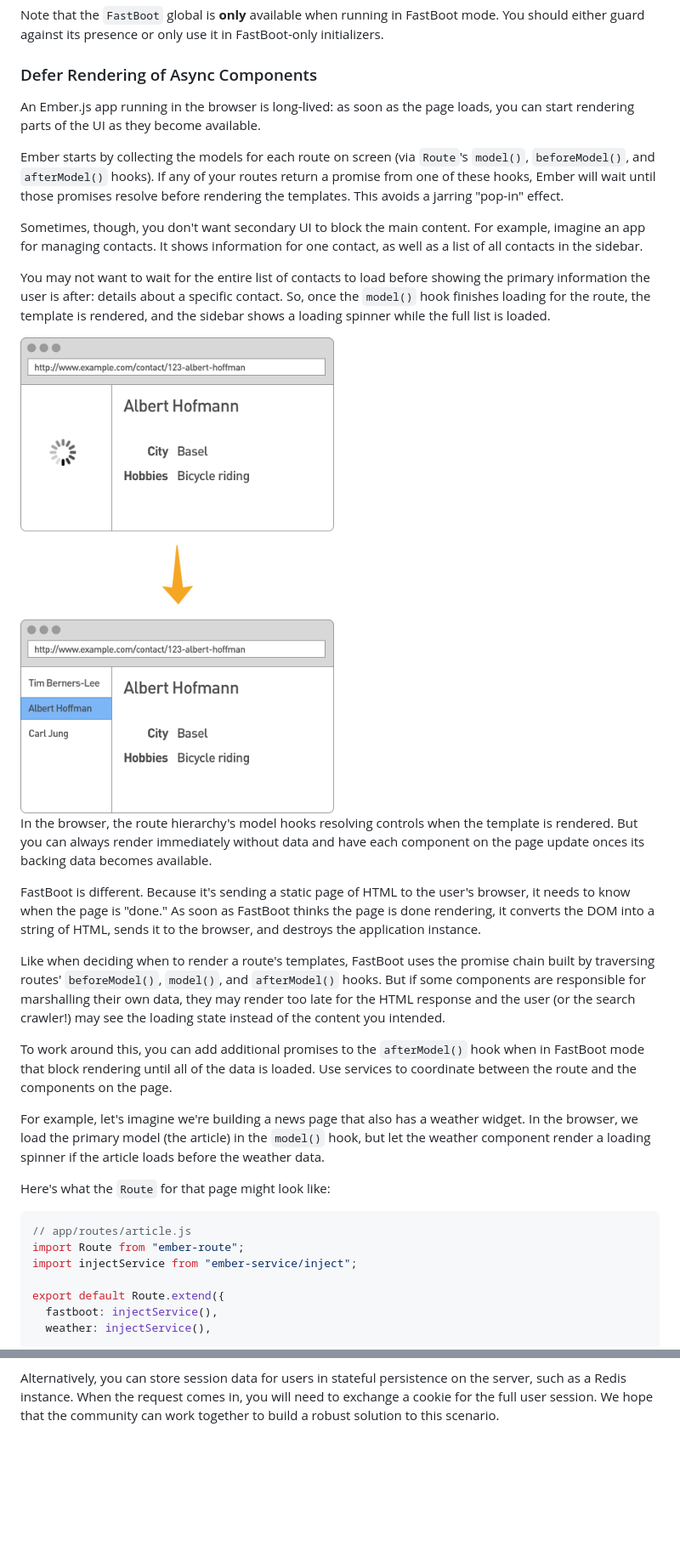
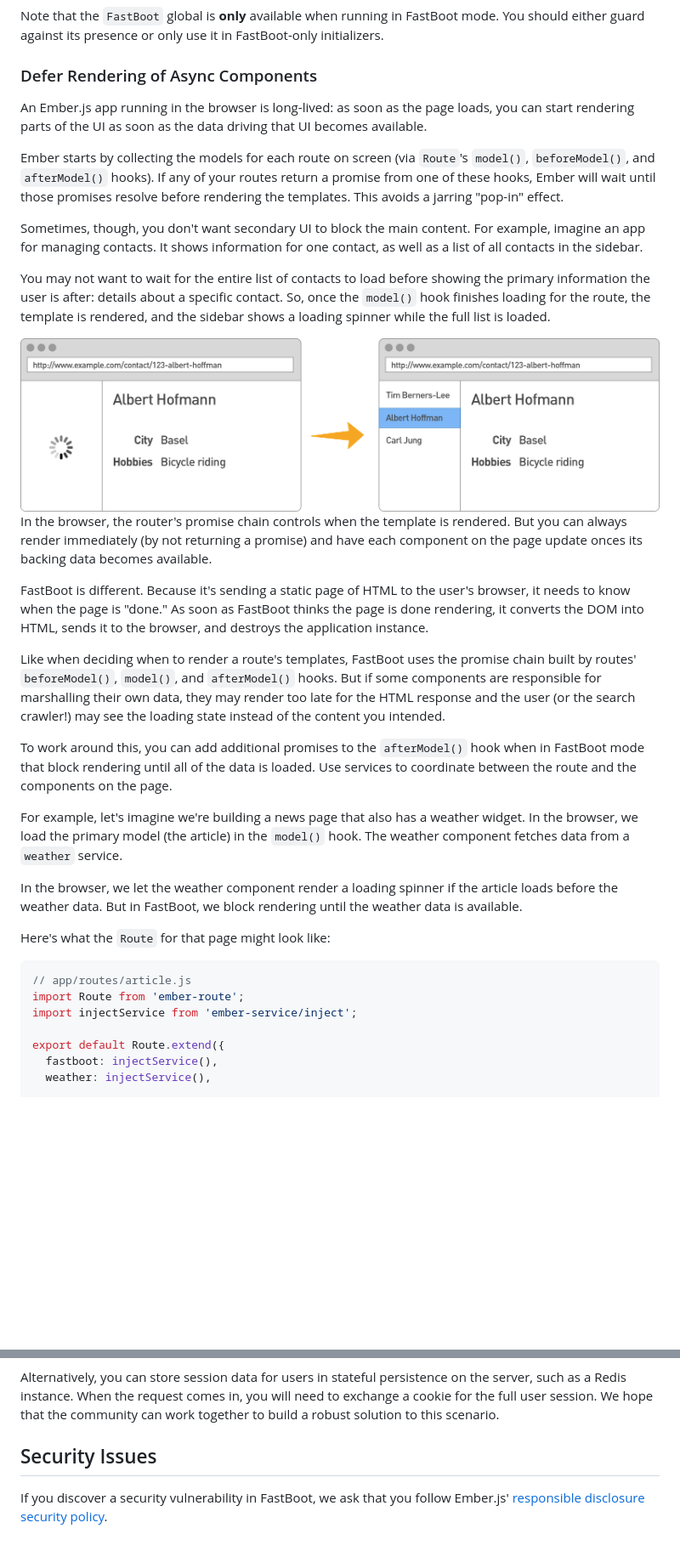
Before and after one commit to ember-fastboot/fastboot-website, a Markdown page: public/docs/architecture.md, 2 parts joined by grey strips. Shown: that part at 85% size. Drawn GitHub-style; pictures changed too: public/docs/images/contacts-example.png; blank space fills up the shorter version.

````diff
--- a/public/docs/architecture.md
+++ b/public/docs/architecture.md
@@ -410,8 +410,8 @@ it in FastBoot-only initializers.
 ### Defer Rendering of Async Components
 
 An Ember.js app running in the browser is long-lived: as soon as the
-page loads, you can start rendering parts of the UI as they become
-available.
+page loads, you can start rendering parts of the UI as soon as the data
+driving that UI becomes available.
 
 Ember starts by collecting the models for each route on screen (via
 `Route`'s `model()`, `beforeModel()`, and `afterModel()` hooks). If any
@@ -430,22 +430,21 @@ specific contact. So, once the `model()` hook finishes loading for the
 route, the template is rendered, and the sidebar shows a loading spinner
 while the full list is loaded.
 
-<img src="images/contacts-example.png" width="437" height="662">
+<img src="images/contacts-example.png" width="991">
 
-In the browser, the route hierarchy's model hooks resolving controls
-when the template is rendered. But you can always render immediately
-without data and have each component on the page update onces its
-backing data becomes available.
+In the browser, the router's promise chain controls when the template is
+rendered. But you can always render immediately (by not returning a
+promise) and have each component on the page update onces its backing
+data becomes available.
 
 FastBoot is different. Because it's sending a static page of HTML to the
 user's browser, it needs to know when the page is "done." As soon as
-FastBoot thinks the page is done rendering, it converts the DOM into a
-string of HTML, sends it to the browser, and destroys the application
-instance.
+FastBoot thinks the page is done rendering, it converts the DOM into
+HTML, sends it to the browser, and destroys the application instance.
 
 Like when deciding when to render a route's templates, FastBoot uses the
-promise chain built by traversing routes' `beforeModel()`, `model()`,
-and `afterModel()` hooks. But if some components are responsible for
+promise chain built by routes' `beforeModel()`, `model()`, and
+`afterModel()` hooks. But if some components are responsible for
 marshalling their own data, they may render too late for the HTML
 response and the user (or the search crawler!) may see the loading state
 instead of the content you intended.
@@ -457,15 +456,19 @@ the components on the page.
 
 For example, let's imagine we're building a news page that also has a
 weather widget. In the browser, we load the primary model (the article)
-in the `model()` hook, but let the weather component render a loading
-spinner if the article loads before the weather data.
+in the `model()` hook. The weather component fetches data from a
+`weather` service.
+
+In the browser, we let the weather component render a loading spinner if
+the article loads before the weather data. But in FastBoot, we block
+rendering until the weather data is available.
 
 Here's what the `Route` for that page might look like:
 
 ```js
 // app/routes/article.js
-import Route from "ember-route";
-import injectService from "ember-service/inject";
+import Route from 'ember-route';
+import injectService from 'ember-service/inject';
 
 export default Route.extend({
   fastboot: injectService(),
@@ -629,3 +632,9 @@ Alternatively, you can store session data for users in stateful persistence
 on the server, such as a Redis instance. When the request comes in, you will
 need to exchange a cookie for the full user session. We hope that the community
 can work together to build a robust solution to this scenario.
+
+## Security Issues
+
+If you discover a security vulnerability in FastBoot, we ask that you
+follow Ember.js' [responsible disclosure security
+policy](http://www.emberjs.com/security).
````
Also changed, not shown: other parts of public/docs/architecture.md (+26 -26 lines).
